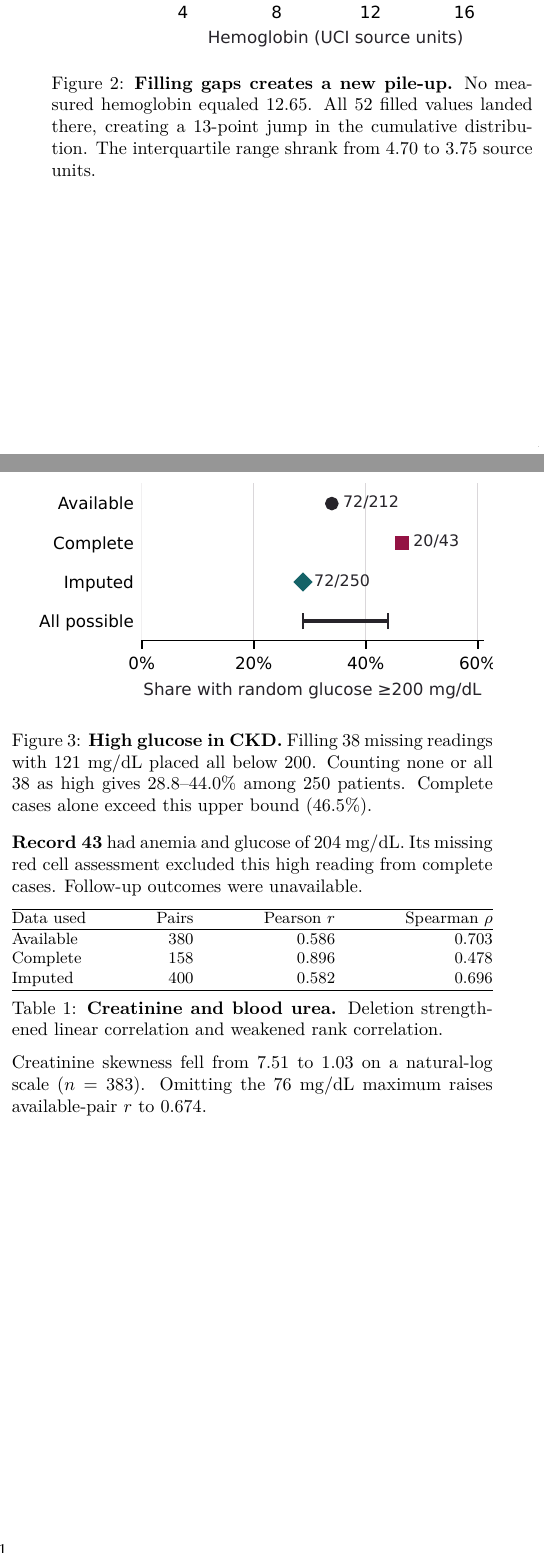
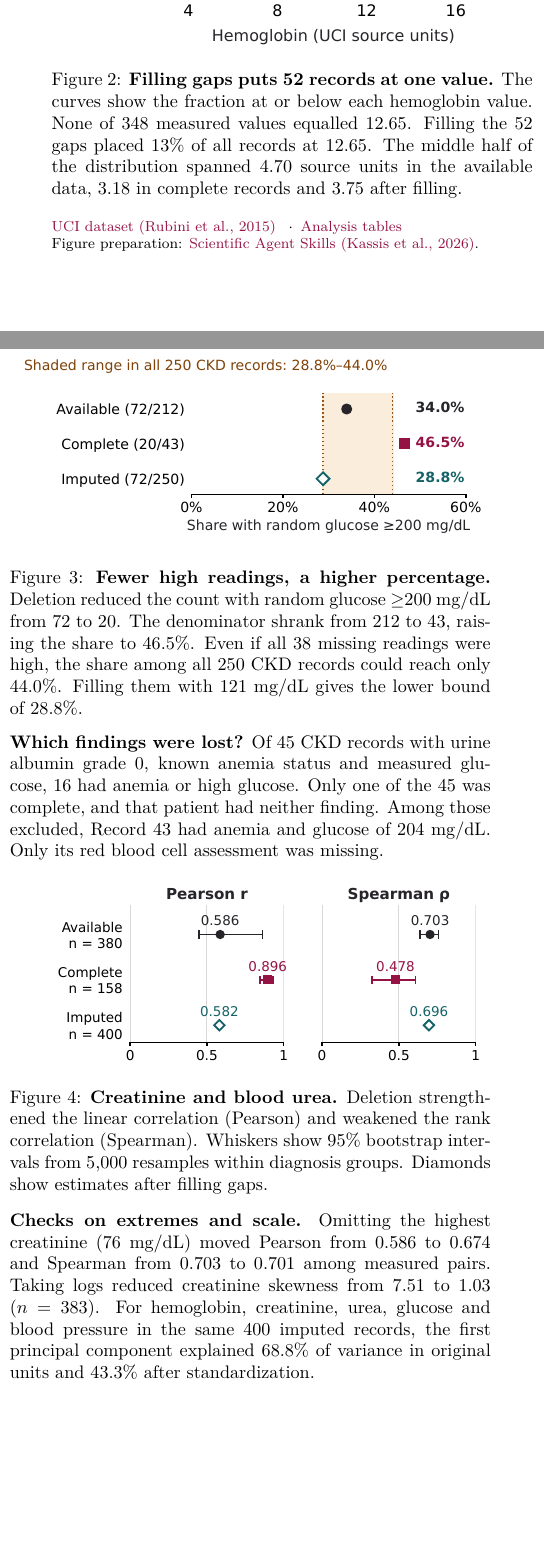
Before and after one commit to CanyonChen/RenalLens, a LaTeX document (docs/report/main.tex): two parts of the columns of the page, joined at a grey line, cut so that both start at the same text, the shorter picture padded with empty space. Compiled offline with pdfLaTeX.

Commit message:
Align the one-page project report with the poster and Canvas figure brief

```diff
--- a/docs/report/main.tex
+++ b/docs/report/main.tex
@@ -12,6 +12,7 @@
 \usepackage[T1]{fontenc}
 \IfFileExists{lmodern.sty}{\usepackage{lmodern}}{} % Vector Computer Modern family.
 \usepackage[a4paper,top=1cm,bottom=1cm,left=1cm,right=1cm,marginparwidth=1.75cm]{geometry}
+\setlength{\footskip}{14pt}
 \usepackage{amsmath}
 \usepackage{graphicx}
 \usepackage{float}
@@ -37,13 +37,14 @@
 \author[1]{\protect\linebreak PENG Peiyan}
 \author[1]{ZHAI Junsong}
 \author[1]{ZHANG Junjie}
-\affil[1]{\small DSC5002-C61, Group 65}
+\affil[1]{\small City University of Hong Kong \enspace$\cdot$\enspace DSC5002-C61, Group 65}
 \date{}
 
-% Keep the study question with the full-width title in the supplied template.
+% The course report is a sheet of figures and statistical summaries.
 \makeatletter
 \g@addto@macro\@maketitle{%
-  \noindent\textbf{Abstract.} We compared three views of 400 \href{https://doi.org/10.24432/C5G020}{UCI records} (Rubini et al., 2015), including 250 CKD and 150 non-CKD. We used available measurements, records with all 24 features, or all records after imputation. Missing numeric values received the overall median and categories the mode, without using diagnosis.\par\vspace{7pt}}
+  \vspace{-1.7em}%
+  \noindent\textbf{Data compared.} Of 400 \href{https://doi.org/10.24432/C5G020}{UCI patient records}, 250 were labelled chronic kidney disease (CKD) and 150 non-CKD. \textit{Available} uses the measurements needed for each comparison. \textit{Complete} requires all 24 fields. \textit{Imputed} keeps all 400 and fills missing numbers with the pooled median and categories with the mode, without using diagnosis.\par\vspace{5pt}}
 \makeatother
 
 \begin{document}
@@ -61,35 +74,32 @@
+\end{table}
 
 \begin{figure}[H]
   \centering
-  \includegraphics[width=\columnwidth]{figures/hemoglobin_ecdf.pdf}
-  \caption{\textbf{Filling gaps creates a new pile-up.} No measured hemoglobin equaled 12.65. All 52 filled values landed there, creating a 13-point jump in the cumulative distribution. The interquartile range shrank from 4.70 to 3.75 source units.}
+  \includegraphics[width=.95\columnwidth]{figures/hemoglobin_ecdf.pdf}
+  \caption{\textbf{Filling gaps puts 52 records at one value.} The curves show the fraction at or below each hemoglobin value. None of 348 measured values equalled 12.65. Filling the 52 gaps placed 13\% of all records at 12.65. The middle half of the distribution spanned 4.70 source units in the available data, 3.18 in complete records and 3.75 after filling.}
 \end{figure}
 
-\newpage % Start the clinical interpretation in the second column.
+\smallskip
+\noindent{\footnotesize \raggedright
+\href{https://doi.org/10.24432/C5G020}{UCI dataset (Rubini et al., 2015)} \enspace$\cdot$\enspace
+\href{https://github.com/CanyonChen/RenalLens/tree/main/docs/reanalysis/tables}{Analysis tables}\\
+Figure preparation: \href{https://doi.org/10.48550/arXiv.2609.00065}{Scientific Agent Skills (Kassis et al., 2026)}.\par}
+
+\newpage % Continue at the top of the second template column.
 \begin{figure}[H]
   \centering
-  \includegraphics[width=\columnwidth]{figures/glucose_threshold.pdf}
-  \caption{\textbf{High glucose in CKD.} Filling 38 missing readings with 121~mg/dL placed all below 200. Counting none or all 38 as high gives 28.8--44.0\% among 250 patients. Complete cases alone exceed this upper bound (46.5\%).}
+  \includegraphics[width=.98\columnwidth]{figures/glucose_threshold.pdf}
+  \caption{\textbf{Fewer high readings, a higher percentage.} Deletion reduced the count with random glucose $\geq$200~mg/dL from 72 to 20. The denominator shrank from 212 to 43, raising the share to 46.5\%. Even if all 38 missing readings were high, the share among all 250 CKD records could reach only 44.0\%. Filling them with 121~mg/dL gives the lower bound of 28.8\%.}
 \end{figure}
 
-\noindent\textbf{Record 43} had anemia and glucose of 204~mg/dL. Its missing red cell assessment excluded this high reading from complete cases. Follow-up outcomes were unavailable.
+\noindent\textbf{Which findings were lost?} Of 45 CKD records with urine albumin grade~0, known anemia status and measured glucose, 16 had anemia or high glucose. Only one of the 45 was complete, and that patient had neither finding. Among those excluded, Record~43 had anemia and glucose of 204~mg/dL. Only its red blood cell assessment was missing.
 
-\begin{table}[H]
+\begin{figure}[H]
   \centering
-  {\small\setlength{\tabcolsep}{2pt}
-  \begin{tabular*}{\columnwidth}{@{\extracolsep{\fill}}lrrr@{}}
-  \hline
-  Data used & Pairs & Pearson $r$ & Spearman $\rho$\\
-  \hline
-  Available & 380 & 0.586 & 0.703\\
-  Complete & 158 & 0.896 & 0.478\\
-  Imputed & 400 & 0.582 & 0.696\\
-  \hline
-  \end{tabular*}}
-  \caption{\textbf{Creatinine and blood urea.} Deletion strengthened linear correlation and weakened rank correlation.}
-\end{table}
-\noindent Creatinine skewness fell from 7.51 to 1.03 on a natural-log scale ($n=383$). Omitting the 76~mg/dL maximum raises available-pair $r$ to 0.674.
+  \includegraphics[width=.98\columnwidth]{figures/renal_coefficients.pdf}
+  \caption{\textbf{Creatinine and blood urea.} Deletion strengthened the linear correlation (Pearson) and weakened the rank correlation (Spearman). Whiskers show 95\% bootstrap intervals from 5,000 resamples within diagnosis groups. Diamonds show estimates after filling gaps.}
+\end{figure}
 
-\smallskip
-% \noindent{\footnotesize \href{https://github.com/CanyonChen/RenalLens/tree/main/docs/reanalysis/tables}{Analysis tables} and \href{https://github.com/CanyonChen/RenalLens/blob/main/docs/reanalysis/missing_data.html}{methods supplement}. Figures used \href{https://doi.org/10.48550/arXiv.2609.00065}{Scientific Agent Skills} (Kassis et al., 2026).}
+\noindent\textbf{Checks on extremes and scale.} Omitting the highest creatinine (76~mg/dL) moved Pearson from 0.586 to 0.674 and Spearman from 0.703 to 0.701 among measured pairs. Taking logs reduced creatinine skewness from 7.51 to 1.03 ($n=383$). For hemoglobin, creatinine, urea, glucose and blood pressure in the same 400 imputed records, the first principal component explained 68.8\% of variance in original units and 43.3\% after standardization.
+
 \end{document}
```
Also changed, not shown: docs/report/RenalLens_Report.pdf, docs/report/figures/glucose_threshold.pdf, docs/report/figures/renal_coefficients.pdf (added), docs/report/main.tex (19 more changed lines), 1 other file.
